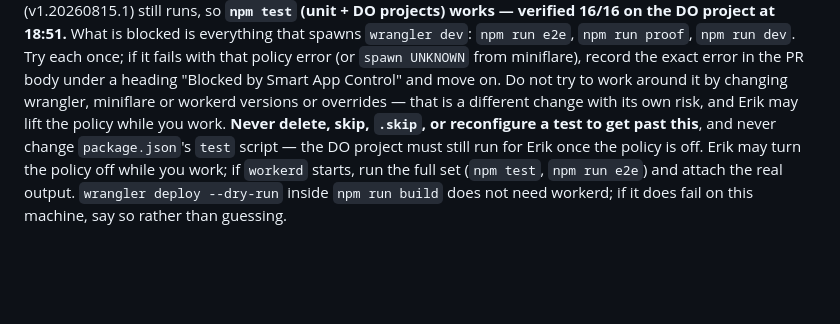
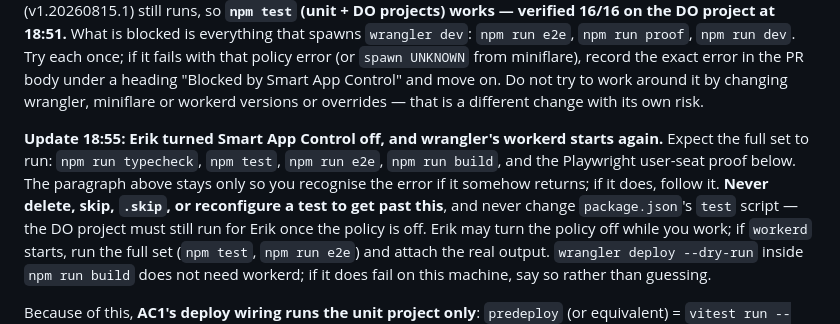
Before and after one commit to ErikAarup/sophie-quiz, a Markdown page: WORK_ORDER-WO-083.md, the part around the change. Rendered like a GitHub page; blank space fills up the shorter version.

Commit message:
WO-083: Smart App Control is off (18:55); full verification set expected
Co-Authored-By: Claude Fable 5.1 <noreply@anthropic.com>

```diff
--- a/WORK_ORDER-WO-083.md
+++ b/WORK_ORDER-WO-083.md
@@ -110,8 +110,12 @@ everything that spawns `wrangler dev`: `npm run e2e`, `npm run proof`, `npm run
 each once; if it fails with that policy error (or `spawn UNKNOWN` from miniflare), record
 the exact error in the PR body under a heading "Blocked by Smart App Control" and move on.
 Do not try to work around it by changing wrangler, miniflare or workerd versions or
-overrides — that is a different change with its own risk, and Erik may lift the policy
-while you work. **Never delete, skip, `.skip`, or reconfigure a
+overrides — that is a different change with its own risk.
+
+**Update 18:55: Erik turned Smart App Control off, and wrangler's workerd starts again.**
+Expect the full set to run: `npm run typecheck`, `npm test`, `npm run e2e`, `npm run build`,
+and the Playwright user-seat proof below. The paragraph above stays only so you recognise
+the error if it somehow returns; if it does, follow it. **Never delete, skip, `.skip`, or reconfigure a
 test to get past this**, and never change `package.json`'s `test` script — the DO project must
 still run for Erik once the policy is off. Erik may turn the policy off while you work; if
 `workerd` starts, run the full set (`npm test`, `npm run e2e`) and attach the real output.
```
